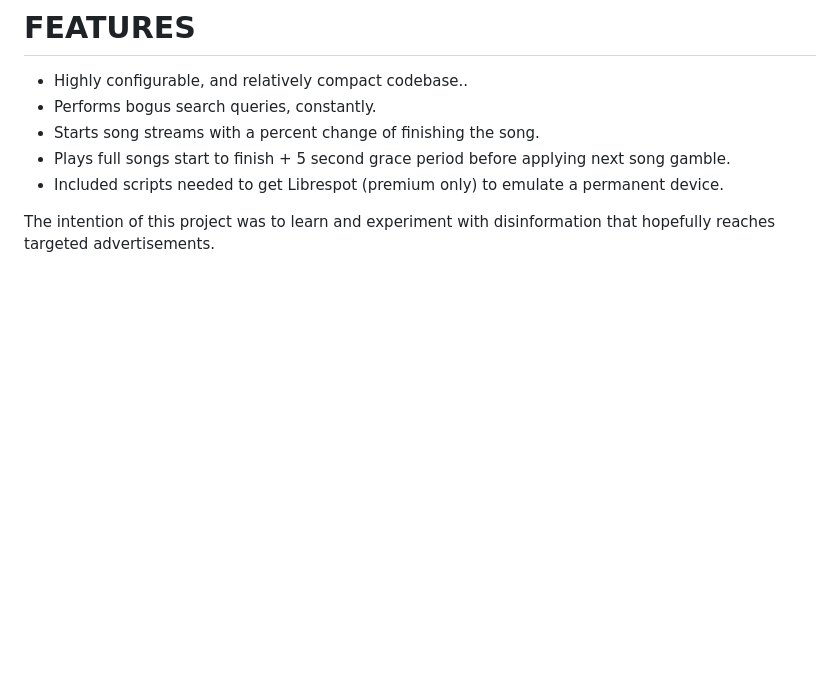
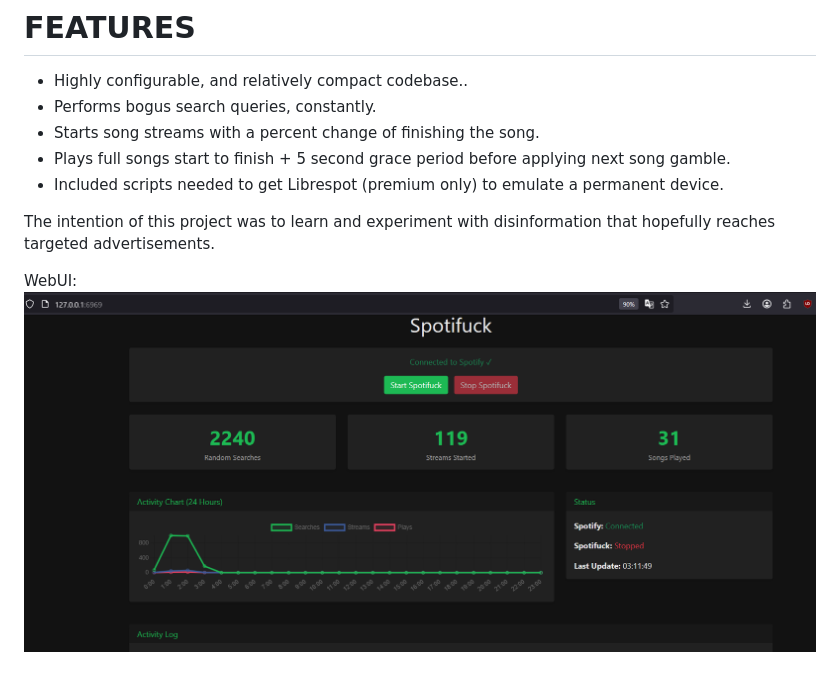
Before and after one commit to mitonthegit/Spotifuck, a Markdown page: README.md, the part around the change. Drawn GitHub-style; pictures changed too: webui.png (added); blank space fills up the shorter version.

Commit message:
forgot a screenshot lol

```diff
--- a/README.md
+++ b/README.md
@@ -17,3 +17,6 @@ Not thoroughly tested for bugs, but it seems to work as intended as far as I am
 - Included scripts needed to get Librespot (premium only) to emulate a permanent device.
 
 The intention of this project was to learn and experiment with disinformation that hopefully reaches targeted advertisements.
+
+WebUI:
+![](webui.png)
```
